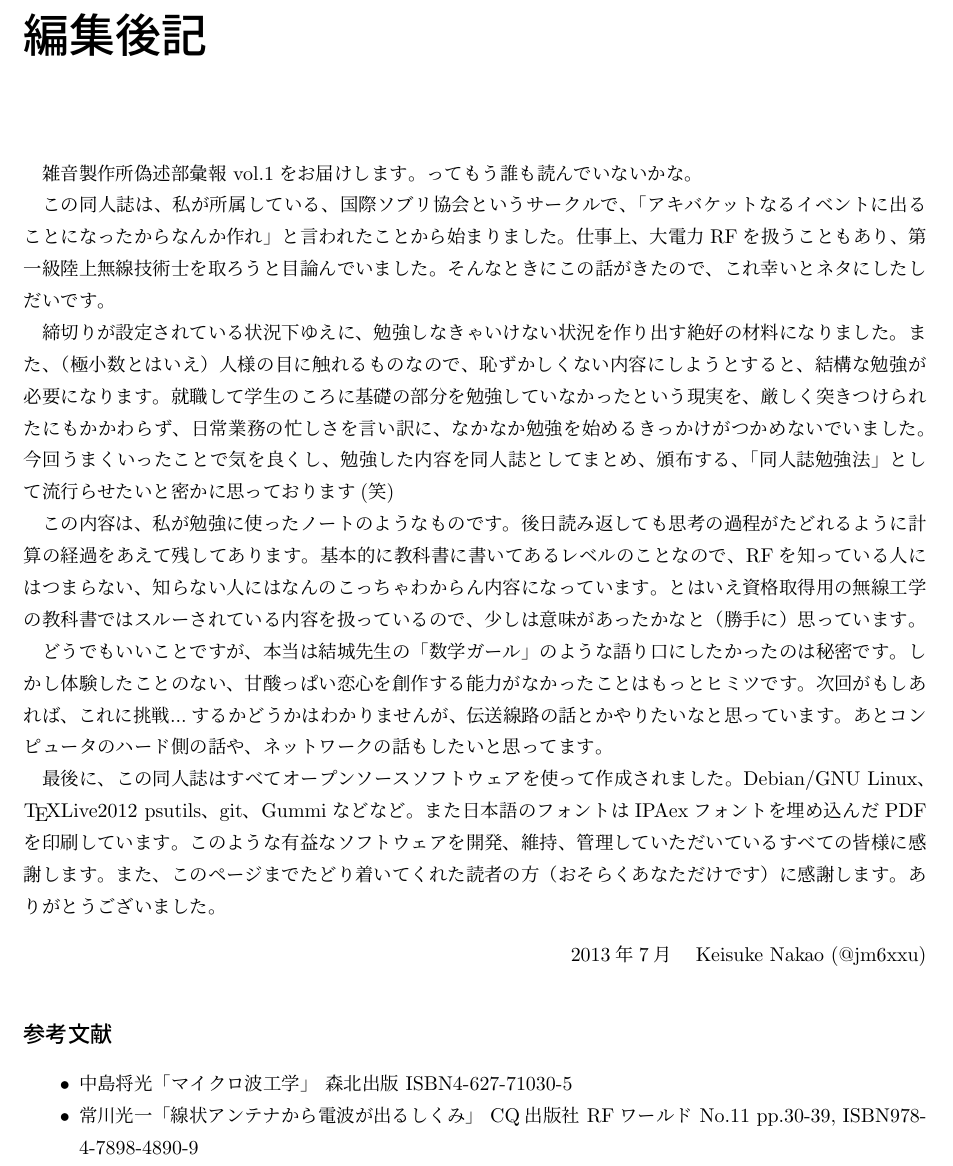
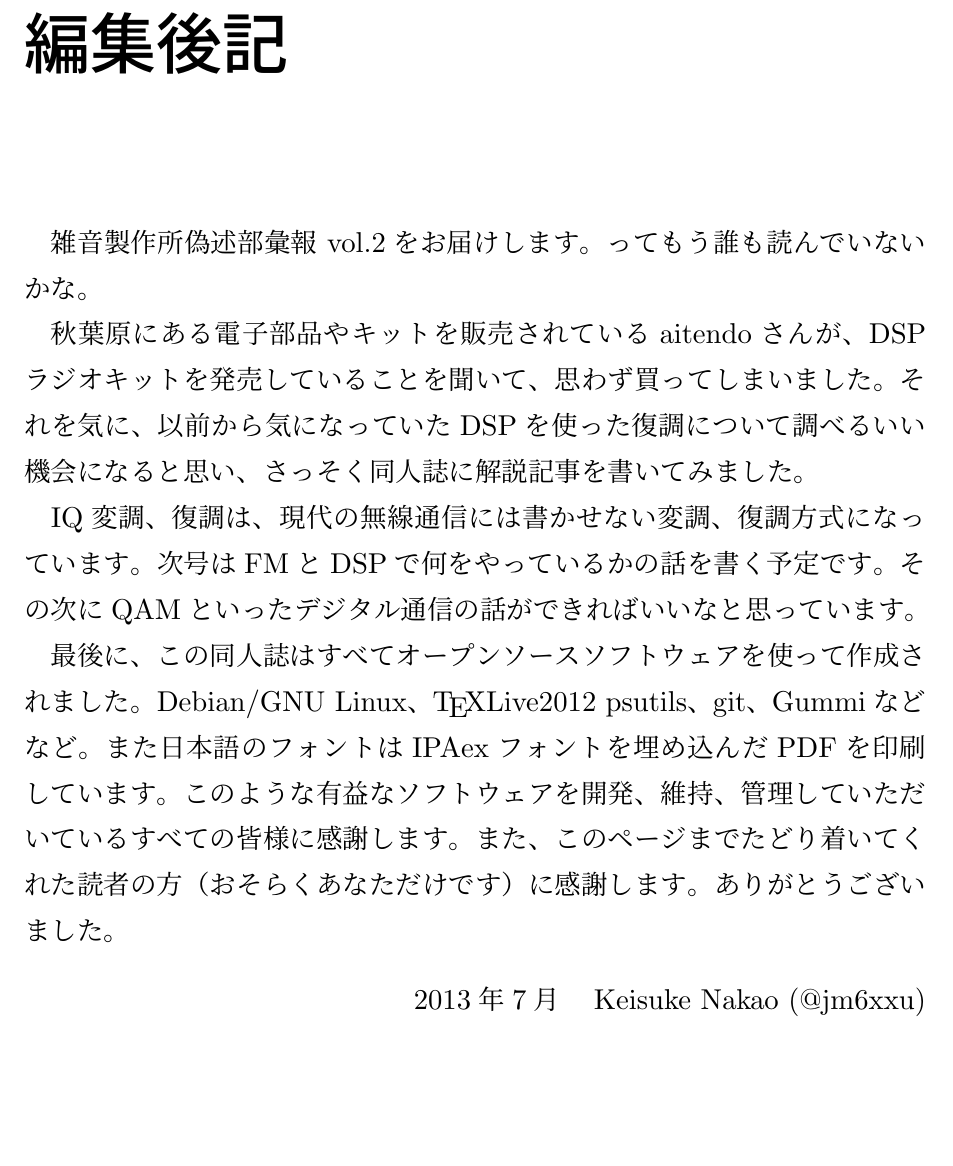
Before and after one commit to chomy/ihou_2, a LaTeX book (ihou.tex, which reads colophon.tex): part of page 5 of 6 before the commit and part of page 7 of 8 after it, cut so that both start at the same text, the shorter picture padded with empty space. Compiled offline with pLaTeX and dvipdfmx.

```diff
--- a/colophon.tex
+++ b/colophon.tex
@@ -1,27 +1,13 @@
 \chapter*{編集後記}
-雑音製作所偽述部彙報 vol.1をお届けします。ってもう誰も読んでいないかな。
+雑音製作所偽述部彙報 vol.2をお届けします。ってもう誰も読んでいないかな。
 
-この同人誌は、私が所属している、国際ソブリ協会というサークルで、「アキバケットなるイベントに出ることになったから
-なんか作れ」と言われたことから始まりました。
-仕事上、大電力RFを扱うこともあり、第一級陸上無線技術士を取ろうと目論んでいました。
-そんなときにこの話がきたので、これ幸いとネタにしたしだいです。
+秋葉原にある電子部品やキットを販売されているaitendoさんが、DSPラジオキットを発売していることを聞いて、
+思わず買ってしまいました。それを気に、以前から気になっていたDSPを使った復調について調べるいい機会になる
+と思い、さっそく同人誌に解説記事を書いてみました。
 
-締切りが設定されている状況下ゆえに、勉強しなきゃいけない状況を作り出す絶好の材料になりました。
-また、（極小数とはいえ）人様の目に触れるものなので、恥ずかしくない内容にしようとすると、結構な勉強が必要になります。
-就職して学生のころに基礎の部分を勉強していなかったという現実を、厳しく突きつけられたにもかかわらず、
-日常業務の忙しさを言い訳に、なかなか勉強を始めるきっかけがつかめないでいました。
-今回うまくいったことで気を良くし、勉強した内容を同人誌としてまとめ、頒布する、「同人誌勉強法」として流行らせたいと密かに思っております(笑)
-
-この内容は、私が勉強に使ったノートのようなものです。後日読み返しても思考の過程がたどれるように
-計算の経過をあえて残してあります。基本的に教科書に書いてあるレベルのことなので、RFを知っている人にはつまらない、
-知らない人にはなんのこっちゃわからん内容になっています。
-とはいえ資格取得用の無線工学の教科書ではスルーされている内容を扱っているので、少しは意味があったかなと
-（勝手に）思っています。
-
-どうでもいいことですが、本当は結城先生の「数学ガール」のような語り口にしたかったのは秘密です。
-しかし体験したことのない、甘酸っぱい恋心を創作する能力がなかったことはもっとヒミツです。
-次回がもしあれば、これに挑戦...するかどうかはわかりませんが、伝送線路の話とかやりたいなと思っています。
-あとコンピュータのハード側の話や、ネットワークの話もしたいと思ってます。
+IQ変調、復調は、現代の無線通信には書かせない変調、復調方式になっています。
+次号はFMとDSPで何をやっているかの話を書く予定です。その次にQAMといったデジタル通信の話ができればいいな
+と思っています。
 
 最後に、この同人誌はすべてオープンソースソフトウェアを使って作成されました。Debian/GNU Linux、\TeX Live2012
 psutils、git、Gummiなどなど。また日本語のフォントはIPAexフォントを埋め込んだPDFを印刷しています。
@@ -33,13 +19,10 @@
 2013年7月　Keisuke Nakao (@jm6xxu)
 \end{flushright}
 
-\subsection*{参考文献}
-\begin{itemize}
-  \item 中島将光
-    「マイクロ波工学」 森北出版 ISBN4-627-71030-5
-  \item 常川光一
-    「線状アンテナから電波が出るしくみ」 CQ出版社 RFワールド No.11 pp.30-39, ISBN978-4-7898-4890-9
-\end{itemize}
-
+%\subsection*{参考文献}
+%\begin{itemize}
+%  \item 中島将光
+%    「マイクロ波工学」 森北出版 ISBN4-627-71030-5
+%\end{itemize}S
 \clearpage
 \mbox{}
--- a/ihou.tex
+++ b/ihou.tex
@@ -1,4 +1,4 @@
-\documentclass[report]{jsbook}
+\documentclass[report, 14pt]{jsbook}
 %\usepackage{draftcopy}
 \usepackage{graphicx}
 \usepackage{amsmath}
```
Also changed, not shown: cover.tex (+8 -8 lines), colophon.tex (2 more changed lines).
